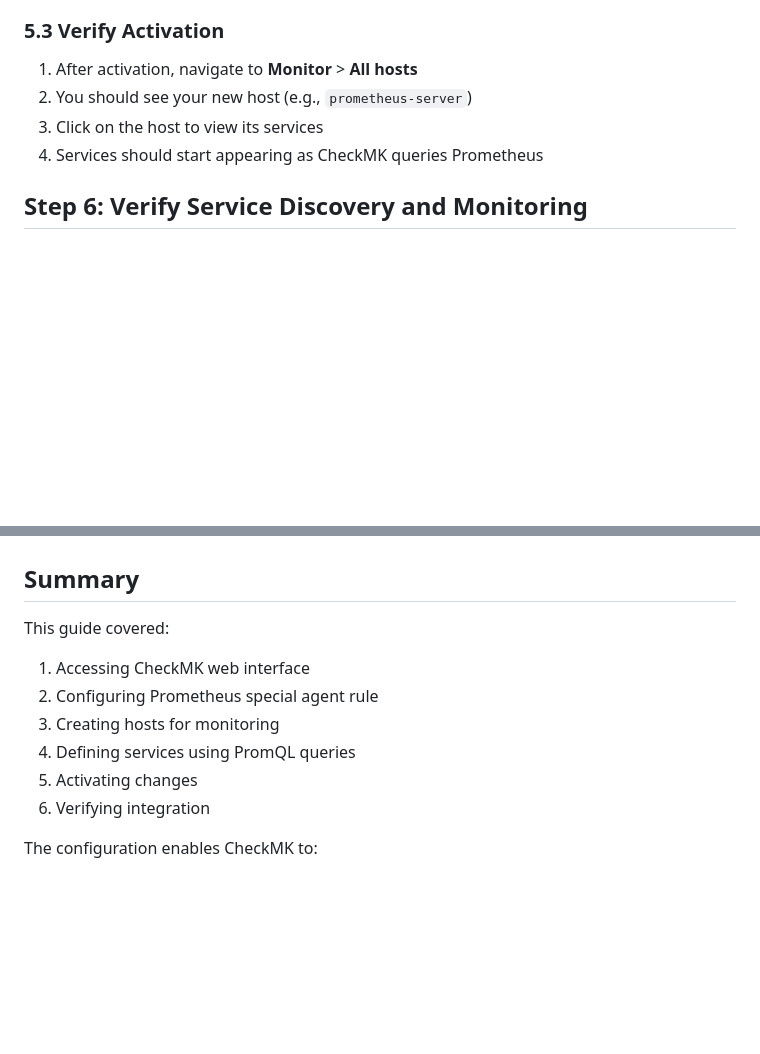
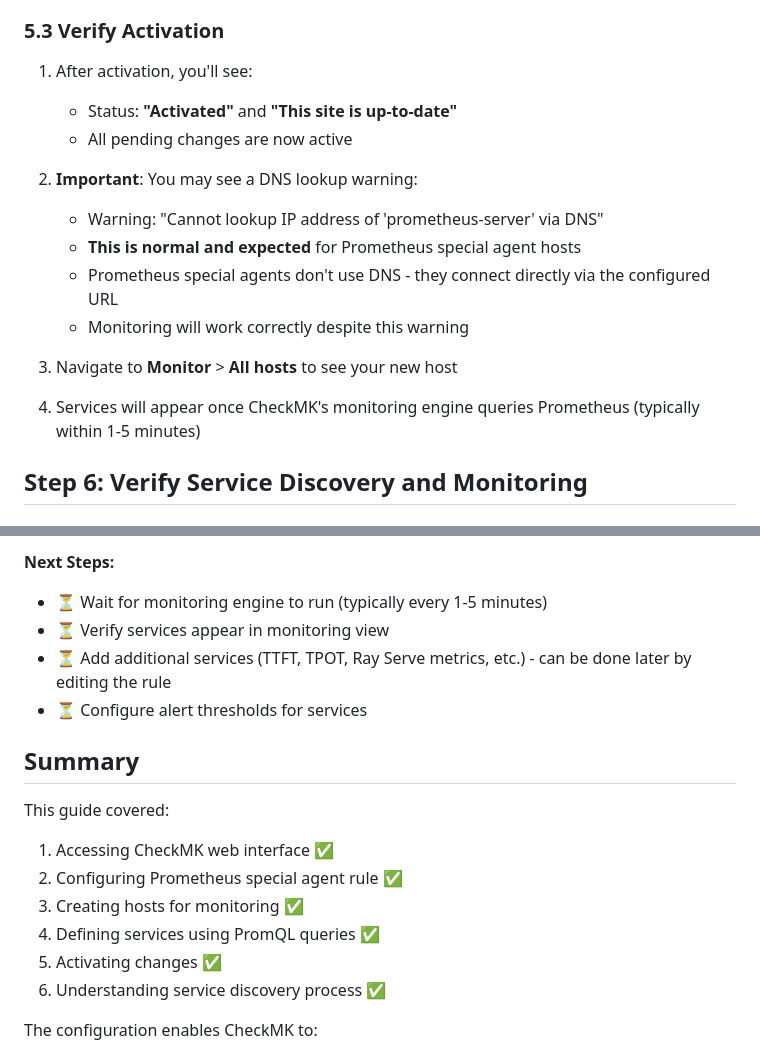
Before and after one commit to abdshomad/gpu-cluster-with-ray-and-vllm, a Markdown page: docs/guides/checkmk-configuration-guides.md, 2 parts joined by grey strips. Drawn GitHub-style; blank space fills up the shorter version.

```diff
--- a/docs/guides/checkmk-configuration-guides.md
+++ b/docs/guides/checkmk-configuration-guides.md
@@ -196,10 +215,18 @@ Based on `docker/checkmk/prometheus_services/vllm_services.mk`, here are recomme
 
 ### 5.3 Verify Activation
 
-1. After activation, navigate to **Monitor** > **All hosts**
-2. You should see your new host (e.g., `prometheus-server`)
-3. Click on the host to view its services
-4. Services should start appearing as CheckMK queries Prometheus
+1. After activation, you'll see:
+   - Status: **"Activated"** and **"This site is up-to-date"**
+   - All pending changes are now active
+
+2. **Important**: You may see a DNS lookup warning:
+   - Warning: "Cannot lookup IP address of 'prometheus-server' via DNS"
+   - **This is normal and expected** for Prometheus special agent hosts
+   - Prometheus special agents don't use DNS - they connect directly via the configured URL
+   - Monitoring will work correctly despite this warning
+
+3. Navigate to **Monitor** > **All hosts** to see your new host
+4. Services will appear once CheckMK's monitoring engine queries Prometheus (typically within 1-5 minutes)
 
 ## Step 6: Verify Service Discovery and Monitoring
 
@@ -340,12 +417,18 @@ docker exec gpu-cluster-checkmk omd backup cmk
+**Next Steps:**
+- ⏳ Wait for monitoring engine to run (typically every 1-5 minutes)
+- ⏳ Verify services appear in monitoring view
+- ⏳ Add additional services (TTFT, TPOT, Ray Serve metrics, etc.) - can be done later by editing the rule
+- ⏳ Configure alert thresholds for services
+
 ## Summary
 
 This guide covered:
-1. Accessing CheckMK web interface
-2. Configuring Prometheus special agent rule
-3. Creating hosts for monitoring
-4. Defining services using PromQL queries
-5. Activating changes
-6. Verifying integration
+1. Accessing CheckMK web interface ✅
+2. Configuring Prometheus special agent rule ✅
+3. Creating hosts for monitoring ✅
+4. Defining services using PromQL queries ✅
+5. Activating changes ✅
+6. Understanding service discovery process ✅
 
 The configuration enables CheckMK to:
 - Query Prometheus for vLLM and Ray Serve metrics
```
Also changed, not shown: other parts of docs/guides/checkmk-configuration-guides.md (+84 -15 lines).
